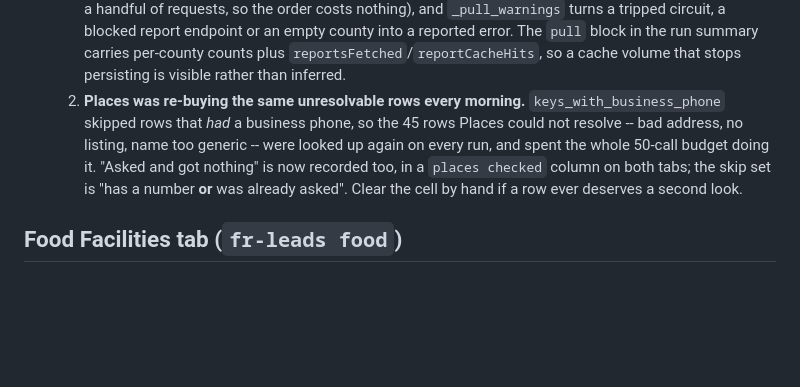
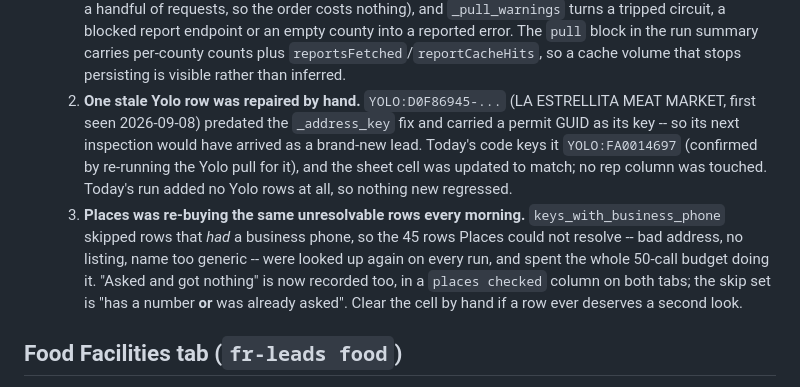
Before and after one commit to lcu123/Main, a Markdown page: CLAUDE.md, the part around the change. Drawn GitHub-style; blank space fills up the shorter version.

Commit message:
Notes: record the stale Yolo key repaired in the live sheet
YOLO:D0F86945-... (LA ESTRELLITA MEAT MARKET) predated the _address_key
fix and held a permit GUID, so the facility's next inspection would have
arrived as a fresh lead under a new key. Re-ran the Yolo pull to get what
today's code assigns it -- YOLO:FA0014697 -- and updated that one cell.
No rep column touched.

Co-Authored-By: Claude Opus 5 <noreply@anthropic.com>
Claude-Session: https://claude.ai/code/session_01Pox44EvFoPYbqGDJ5tLWnD

```diff
--- a/CLAUDE.md
+++ b/CLAUDE.md
@@ -164,7 +164,8 @@ A few things worth knowing before changing this code:
 
 - **The first unattended Railway run (2026-09-09, cron `0 14 * * 1-5`) worked, and taught two things.** It added 40 rows with `errors: []`, columns A-D intact, no duplicate headers -- but two problems only a scheduled run could show:
   1. **Sacramento's PDF pass starved Placer and Yolo, silently.** Both counties and Sacramento's report PDFs come off the same myhealthdepartment.com host, which rate-limits by IP. A cold cache meant ~150 report fetches at one every two seconds; five minutes in, the portal started answering 403, and Placer's very first search inherited it and tripped the circuit. Both counties contributed **zero rows while the summary still said `errors: []`** -- every layer soft-fails by design, which is right for the write path and wrong for the summary. `_build_all` now pulls Placer and Yolo **before** Sacramento (their searches are a handful of requests, so the order costs nothing), and `_pull_warnings` turns a tripped circuit, a blocked report endpoint or an empty county into a reported error. The `pull` block in the run summary carries per-county counts plus `reportsFetched`/`reportCacheHits`, so a cache volume that stops persisting is visible rather than inferred.
-  2. **Places was re-buying the same unresolvable rows every morning.** `keys_with_business_phone` skipped rows that *had* a business phone, so the 45 rows Places could not resolve -- bad address, no listing, name too generic -- were looked up again on every run, and spent the whole 50-call budget doing it. "Asked and got nothing" is now recorded too, in a `places checked` column on both tabs; the skip set is "has a number **or** was already asked". Clear the cell by hand if a row ever deserves a second look.
+  2. **One stale Yolo row was repaired by hand.** `YOLO:D0F86945-...` (LA ESTRELLITA MEAT MARKET, first seen 2026-09-08) predated the `_address_key` fix and carried a permit GUID as its key -- so its next inspection would have arrived as a brand-new lead. Today's code keys it `YOLO:FA0014697` (confirmed by re-running the Yolo pull for it), and the sheet cell was updated to match; no rep column was touched. Today's run added no Yolo rows at all, so nothing new regressed.
+  3. **Places was re-buying the same unresolvable rows every morning.** `keys_with_business_phone` skipped rows that *had* a business phone, so the 45 rows Places could not resolve -- bad address, no listing, name too generic -- were looked up again on every run, and spent the whole 50-call budget doing it. "Asked and got nothing" is now recorded too, in a `places checked` column on both tabs; the skip set is "has a number **or** was already asked". Clear the cell by hand if a row ever deserves a second look.
 
 ## Food Facilities tab (`fr-leads food`)
 
```
